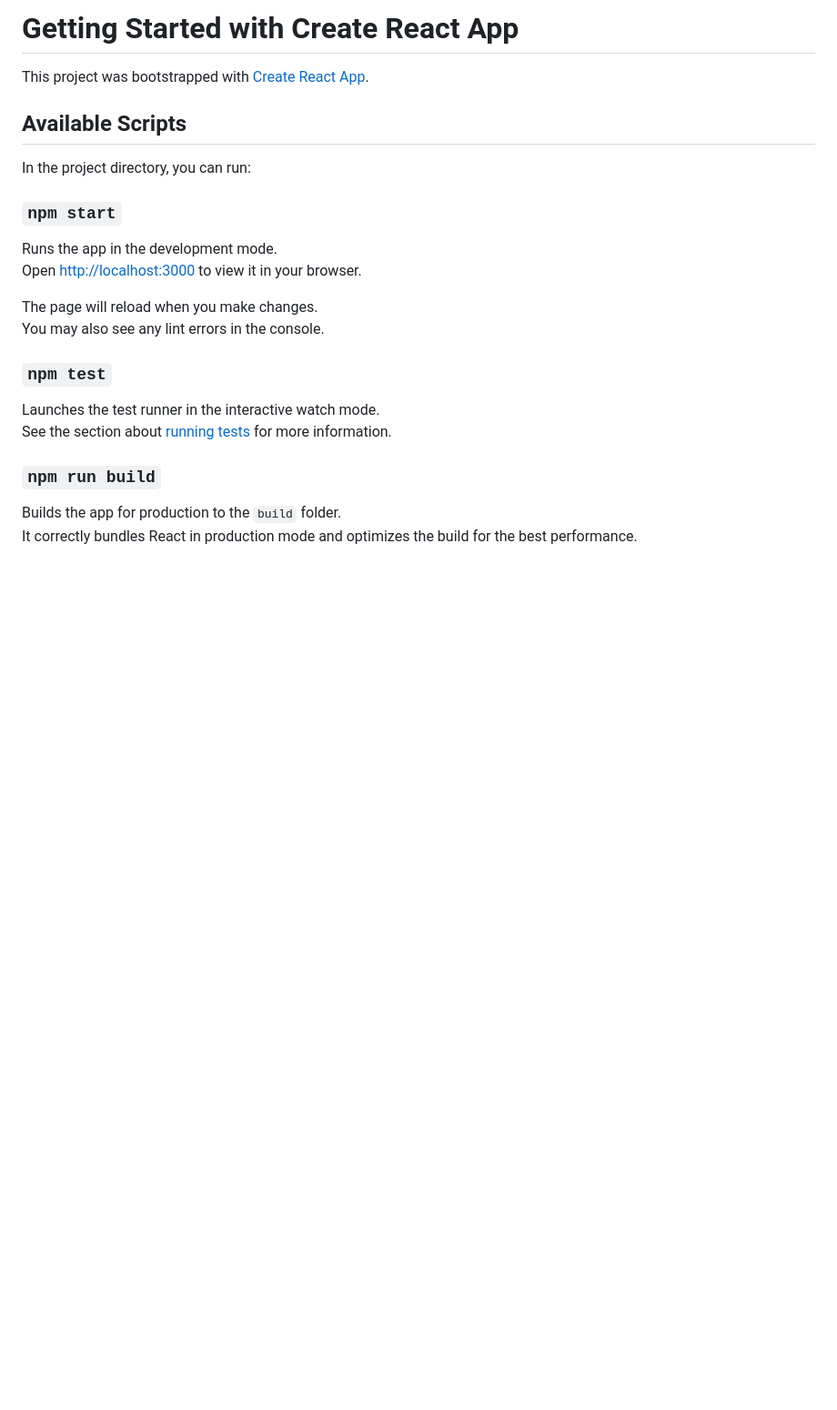
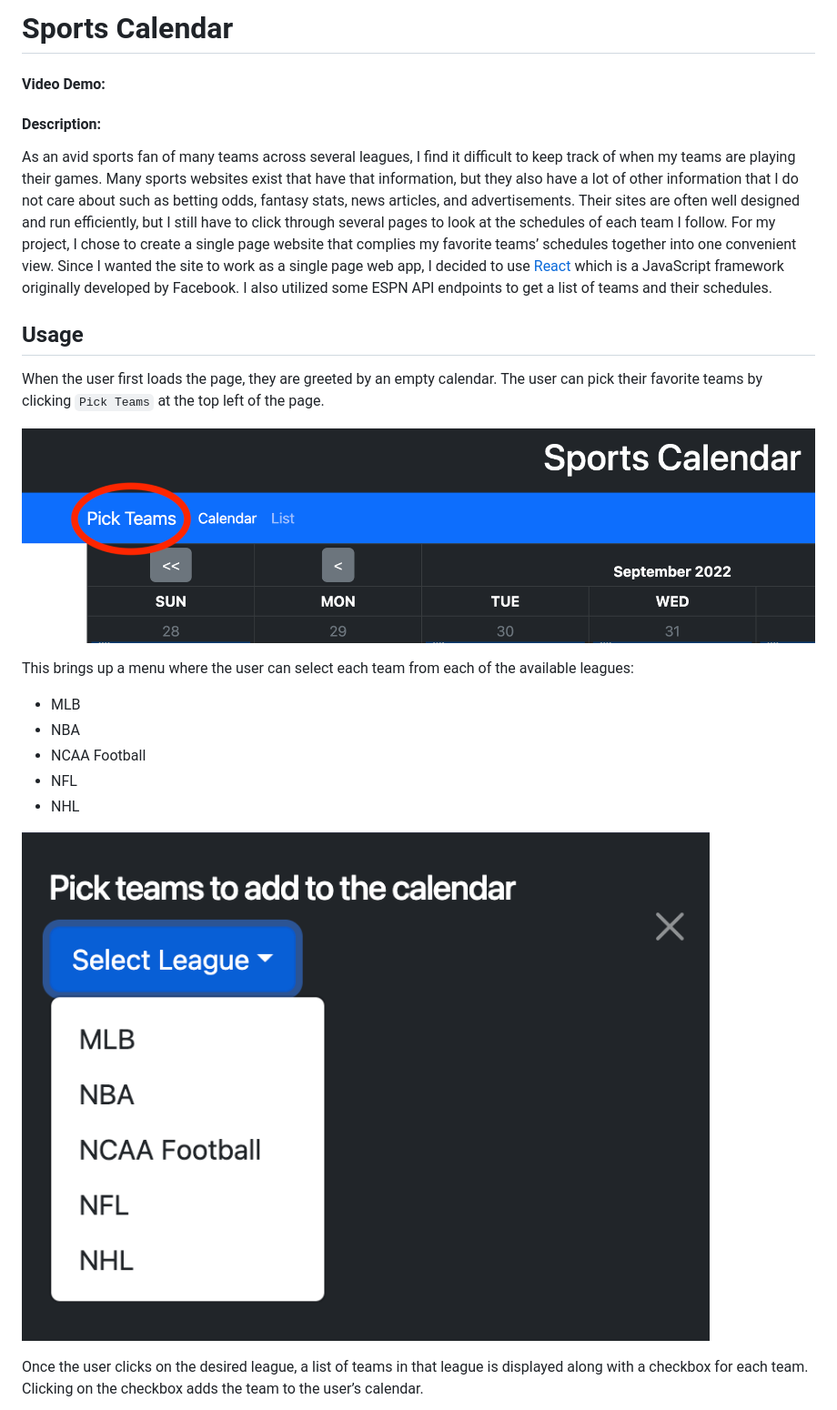
Before and after one commit to thadkingcole/sports-calendar, a Markdown page: README.md, the part around one of its changes. Shown at 91% size. Drawn GitHub-style; pictures changed too: screenshots/pickTeams.png (added), screenshots/selectLeague.png (added); blank space fills up the shorter version.

```diff
--- a/README.md
+++ b/README.md
@@ -1,26 +1,26 @@
-# Getting Started with Create React App
+# Sports Calendar
 
-This project was bootstrapped with [Create React App](https://github.com/facebook/create-react-app).
+#### Video Demo: <URL HERE>
 
-## Available Scripts
+#### Description:
 
-In the project directory, you can run:
+As an avid sports fan of many teams across several leagues, I find it difficult to keep track of when my teams are playing their games. Many sports websites exist that have that information, but they also have a lot of other information that I do not care about such as betting odds, fantasy stats, news articles, and advertisements. Their sites are often well designed and run efficiently, but I still have to click through several pages to look at the schedules of each team I follow. For my project, I chose to create a single page website that complies my favorite teams’ schedules together into one convenient view. Since I wanted the site to work as a single page web app, I decided to use [React](https://reactjs.org) which is a JavaScript framework originally developed by Facebook. I also utilized some ESPN API endpoints to get a list of teams and their schedules.
 
-### `npm start`
+## Usage
 
-Runs the app in the development mode.\
-Open [http://localhost:3000](http://localhost:3000) to view it in your browser.
+When the user first loads the page, they are greeted by an empty calendar. The user can pick their favorite teams by clicking `Pick Teams` at the top left of the page.
 
-The page will reload when you make changes.\
-You may also see any lint errors in the console.
+![how to pick your teams](./screenshots/pickTeams.png)
 
-### `npm test`
+This brings up a menu where the user can select each team from each of the available leagues:
 
-Launches the test runner in the interactive watch mode.\
-See the section about [running tests](https://facebook.github.io/create-react-app/docs/running-tests) for more information.
+- MLB
+- NBA
+- NCAA Football
+- NFL
+- NHL
 
-### `npm run build`
+![how to select the desired league](./screenshots/selectLeague.png)
 
-Builds the app for production to the `build` folder.\
-It correctly bundles React in production mode and optimizes the build for the best performance.
+Once the user clicks on the desired league, a list of teams in that league is displayed along with a checkbox for each team. Clicking on the checkbox adds the team to the user’s calendar.
 
```
Also changed, not shown: other parts of README.md (+40 -24 lines), screenshots/blackorwhite.png (added), screenshots/chiefsCheckmark.png (added), screenshots/fullCalendar.png (added), screenshots/listView.png (added).
